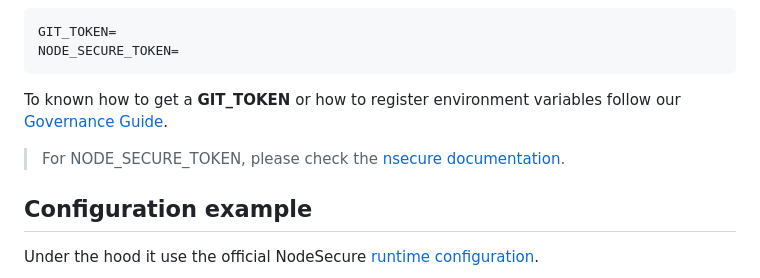
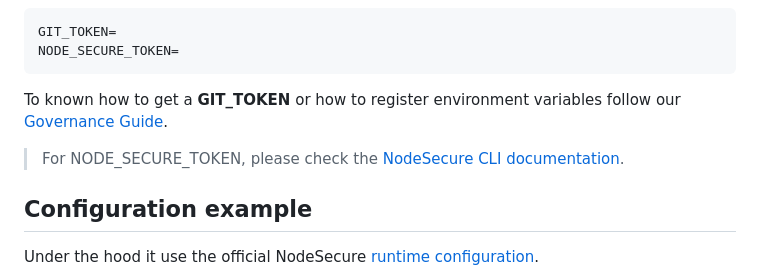
Before and after one commit to NodeSecure/report, a Markdown page: README.md, the part around the change. Rendered like a GitHub page.

```diff
--- a/README.md
+++ b/README.md
@@ -57,7 +57,7 @@ NODE_SECURE_TOKEN=
 
 To known how to get a **GIT_TOKEN** or how to register environment variables follow our [Governance Guide](https://github.com/SlimIO/Governance/blob/master/docs/tooling.md#environment-variables).
 
-> For NODE_SECURE_TOKEN, please check the [nsecure documentation](https://github.com/NodeSecure/cli?tab=readme-ov-file#private-registry--verdaccio).
+> For NODE_SECURE_TOKEN, please check the [NodeSecure CLI documentation](https://github.com/NodeSecure/cli?tab=readme-ov-file#private-registry--verdaccio).
 
 ## Configuration example
 
```
